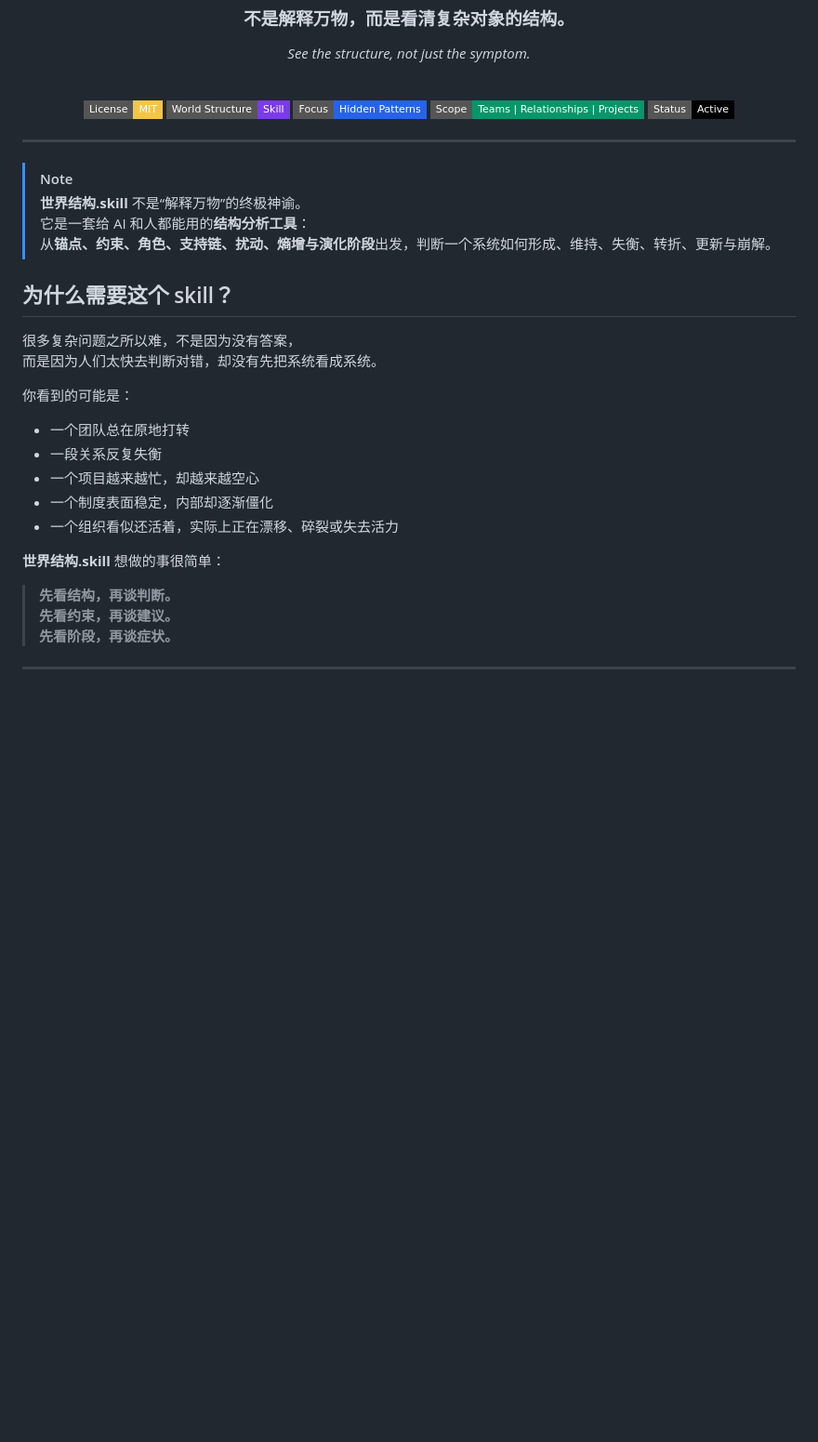
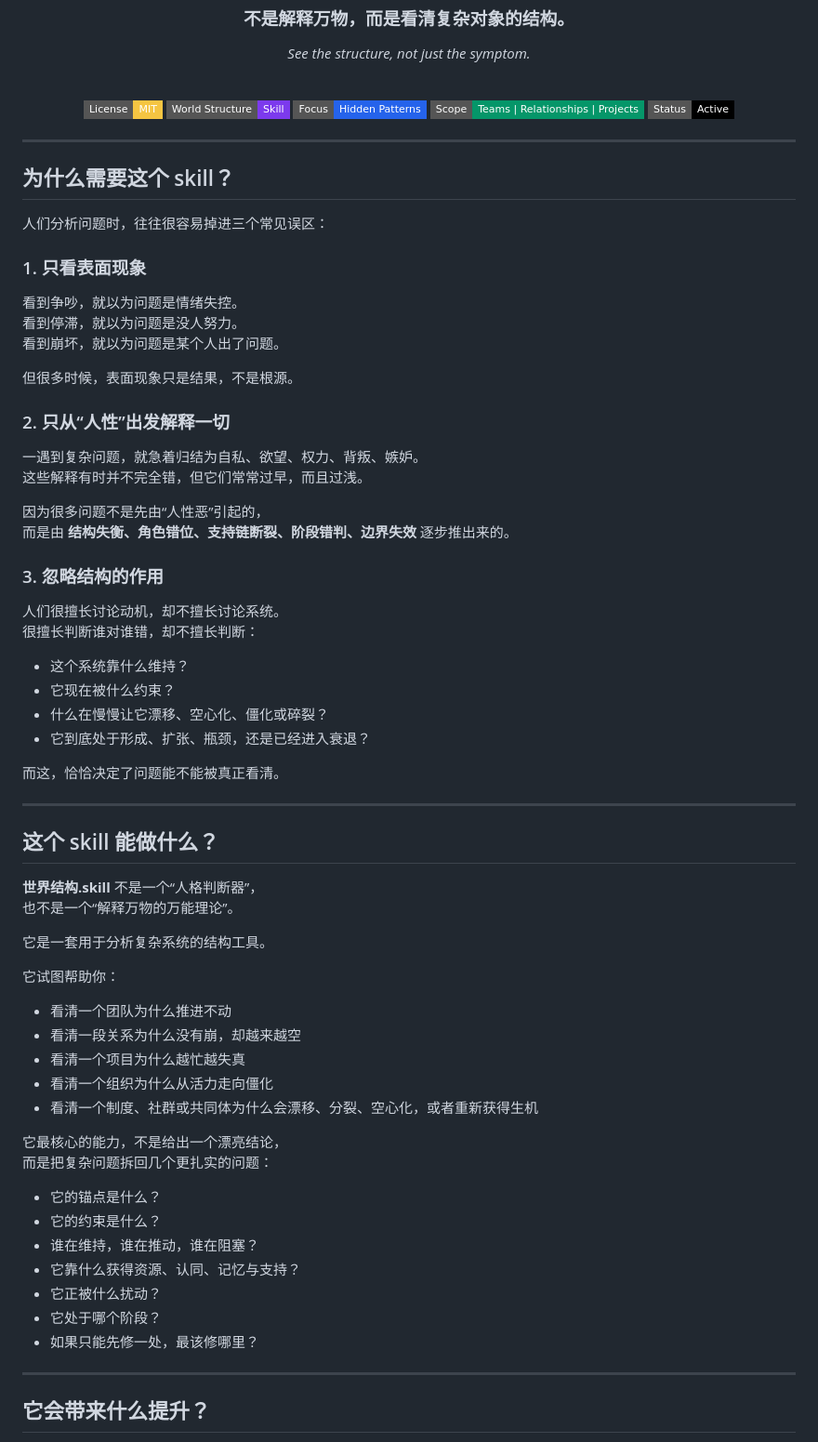
Before and after one commit to xixilove486/world-structure-skill, a Markdown page: README.md, the part around one of its changes. Shown at 93% size. Drawn GitHub-style; badges without logos; blank space fills up the shorter version.

```diff
--- a/README.md
+++ b/README.md
@@ -17,27 +17,64 @@
 
 ---
 
-> [!NOTE]
-> **世界结构.skill** 不是“解释万物”的终极神谕。
-> 它是一套给 AI 和人都能用的**结构分析工具**：
-> 从**锚点、约束、角色、支持链、扰动、熵增与演化阶段**出发，判断一个系统如何形成、维持、失衡、转折、更新与崩解。
-
 ## 为什么需要这个 skill？
 
-很多复杂问题之所以难，不是因为没有答案，
-而是因为人们太快去判断对错，却没有先把系统看成系统。
+人们分析问题时，往往很容易掉进三个常见误区：
 
-你看到的可能是：
-- 一个团队总在原地打转
-- 一段关系反复失衡
-- 一个项目越来越忙，却越来越空心
-- 一个制度表面稳定，内部却逐渐僵化
-- 一个组织看似还活着，实际上正在漂移、碎裂或失去活力
+### 1. 只看表面现象
+看到争吵，就以为问题是情绪失控。
+看到停滞，就以为问题是没人努力。
+看到崩坏，就以为问题是某个人出了问题。
 
-**世界结构.skill** 想做的事很简单：
+但很多时候，表面现象只是结果，不是根源。
 
-> **先看结构，再谈判断。**
-> **先看约束，再谈建议。**
-> **先看阶段，再谈症状。**
+### 2. 只从“人性”出发解释一切
+一遇到复杂问题，就急着归结为自私、欲望、权力、背叛、嫉妒。
+这些解释有时并不完全错，但它们常常过早，而且过浅。
+
+因为很多问题不是先由“人性恶”引起的，
+而是由 **结构失衡、角色错位、支持链断裂、阶段错判、边界失效** 逐步推出来的。
+
+### 3. 忽略结构的作用
+人们很擅长讨论动机，却不擅长讨论系统。
+很擅长判断谁对谁错，却不擅长判断：
+
+- 这个系统靠什么维持？
+- 它现在被什么约束？
+- 什么在慢慢让它漂移、空心化、僵化或碎裂？
+- 它到底处于形成、扩张、瓶颈，还是已经进入衰退？
+
+而这，恰恰决定了问题能不能被真正看清。
 
 ---
+
+## 这个 skill 能做什么？
+
+**世界结构.skill** 不是一个“人格判断器”，
+也不是一个“解释万物的万能理论”。
+
+它是一套用于分析复杂系统的结构工具。
+
+它试图帮助你：
+
+- 看清一个团队为什么推进不动
+- 看清一段关系为什么没有崩，却越来越空
+- 看清一个项目为什么越忙越失真
+- 看清一个组织为什么从活力走向僵化
+- 看清一个制度、社群或共同体为什么会漂移、分裂、空心化，或者重新获得生机
+
+它最核心的能力，不是给出一个漂亮结论，
+而是把复杂问题拆回几个更扎实的问题：
+
+- 它的锚点是什么？
+- 它的约束是什么？
+- 谁在维持，谁在推动，谁在阻塞？
+- 它靠什么获得资源、认同、记忆与支持？
+- 它正被什么扰动？
+- 它处于哪个阶段？
+- 如果只能先修一处，最该修哪里？
+
+---
+
+## 它会带来什么提升？
+
```
Also changed, not shown: other parts of README.md (+67 -0 lines).
